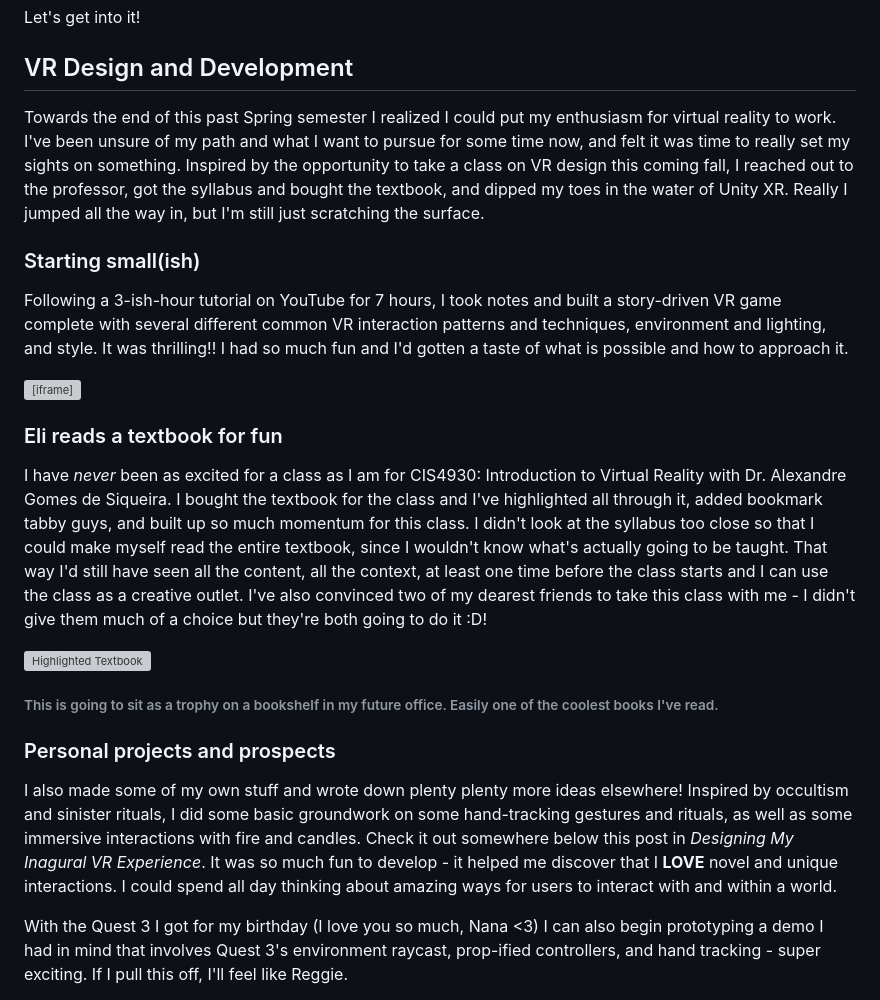
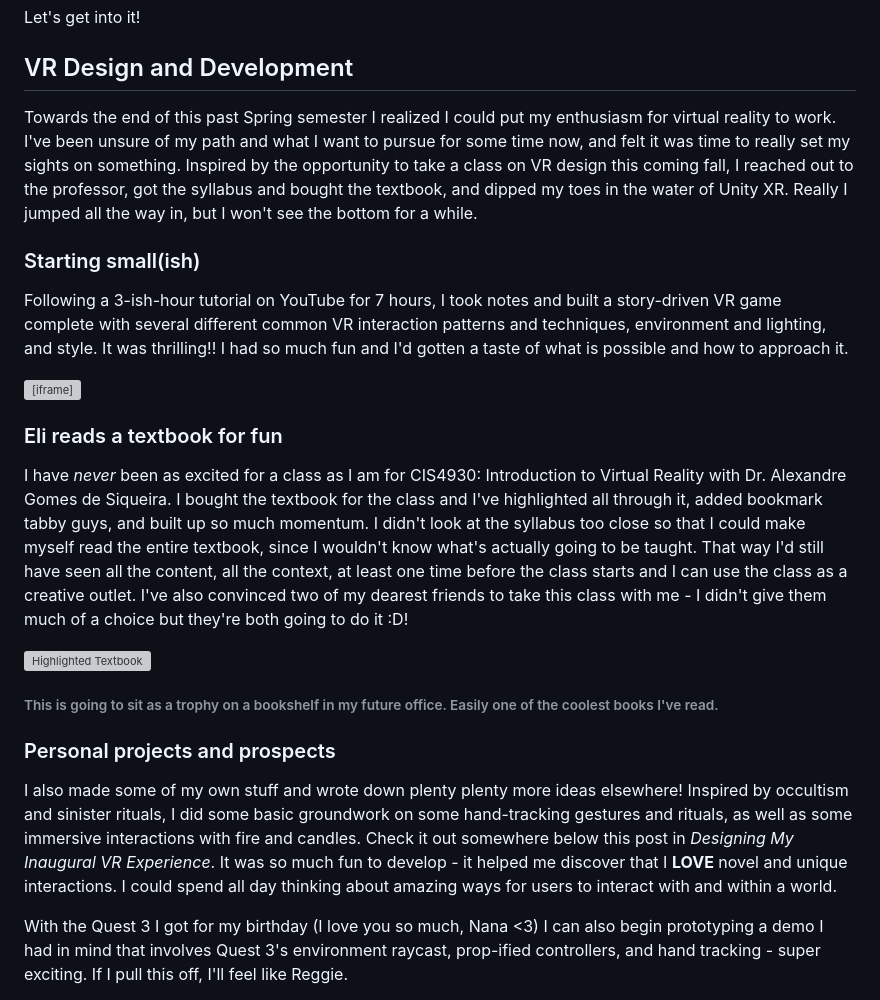
Before and after one commit to eli-johnson-04/portfolio, a Markdown page: activity/!08-20-2025-Summer-2025-Recap.md, the part around the change. Drawn GitHub-style; grey boxes are pictures that could not be loaded.

Commit message:
fix typos baboom

```diff
--- a/activity/!08-20-2025-Summer-2025-Recap.md
+++ b/activity/!08-20-2025-Summer-2025-Recap.md
@@ -19,20 +19,20 @@ Basically what George is saying. Plans I had for the summer (and completed :D):
 Let's get into it!
 
 ## VR Design and Development
-Towards the end of this past Spring semester I realized I could put my enthusiasm for virtual reality to work. I've been unsure of my path and what I want to pursue for some time now, and felt it was time to really set my sights on something. Inspired by the opportunity to take a class on VR design this coming fall, I reached out to the professor, got the syllabus and bought the textbook, and dipped my toes in the water of Unity XR. Really I jumped all the way in, but I'm still just scratching the surface.
+Towards the end of this past Spring semester I realized I could put my enthusiasm for virtual reality to work. I've been unsure of my path and what I want to pursue for some time now, and felt it was time to really set my sights on something. Inspired by the opportunity to take a class on VR design this coming fall, I reached out to the professor, got the syllabus and bought the textbook, and dipped my toes in the water of Unity XR. Really I jumped all the way in, but I won't see the bottom for a while.
 
 ### Starting small(ish)
 Following a 3-ish-hour tutorial on YouTube for 7 hours, I took notes and built a story-driven VR game complete with several different common VR interaction patterns and techniques, environment and lighting, and style. It was thrilling!! I had so much fun and I'd gotten a taste of what is possible and how to approach it.
 <iframe width="1344" height="756" src="https://www.youtube.com/embed/Jx0D0TgqreI" title="Space Scraper Demo" frameborder="0" allow="accelerometer; autoplay; clipboard-write; encrypted-media; gyroscope; picture-in-picture; web-share" referrerpolicy="strict-origin-when-cross-origin" allowfullscreen></iframe>
 
 ### Eli reads a textbook for fun
-I have *never* been as excited for a class as I am for CIS4930: Introduction to Virtual Reality with Dr. Alexandre Gomes de Siqueira. I bought the textbook for the class and I've highlighted all through it, added bookmark tabby guys, and built up so much momentum for this class. I didn't look at the syllabus too close so that I could make myself read the entire textbook, since I wouldn't know what's actually going to be taught. That way I'd still have seen all the content, all the context, at least one time before the class starts and I can use the class as a creative outlet. I've also convinced two of my dearest friends to take this class with me - I didn't give them much of a choice but they're both going to do it :D!
+I have *never* been as excited for a class as I am for CIS4930: Introduction to Virtual Reality with Dr. Alexandre Gomes de Siqueira. I bought the textbook for the class and I've highlighted all through it, added bookmark tabby guys, and built up so much momentum. I didn't look at the syllabus too close so that I could make myself read the entire textbook, since I wouldn't know what's actually going to be taught. That way I'd still have seen all the content, all the context, at least one time before the class starts and I can use the class as a creative outlet. I've also convinced two of my dearest friends to take this class with me - I didn't give them much of a choice but they're both going to do it :D!
 
 ![Highlighted Textbook](images/activity/08-20-2025/textbook.gif)
 ###### This is going to sit as a trophy on a bookshelf in my future office. Easily one of the coolest books I've read.
 
 ### Personal projects and prospects
-I also made some of my own stuff and wrote down plenty plenty more ideas elsewhere! Inspired by occultism and sinister rituals, I did some basic groundwork on some hand-tracking gestures and rituals, as well as some immersive interactions with fire and candles. Check it out somewhere below this post in *Designing My Inagural VR Experience*. It was so much fun to develop - it helped me discover that I **LOVE** novel and unique interactions. I could spend all day thinking about amazing ways for users to interact with and within a world.
+I also made some of my own stuff and wrote down plenty plenty more ideas elsewhere! Inspired by occultism and sinister rituals, I did some basic groundwork on some hand-tracking gestures and rituals, as well as some immersive interactions with fire and candles. Check it out somewhere below this post in *Designing My Inaugural VR Experience*. It was so much fun to develop - it helped me discover that I **LOVE** novel and unique interactions. I could spend all day thinking about amazing ways for users to interact with and within a world.
 
 With the Quest 3 I got for my birthday (I love you so much, Nana <3) I can also begin prototyping a demo I had in mind that involves Quest 3's environment raycast, prop-ified controllers, and hand tracking - super exciting. If I pull this off, I'll feel like Reggie.
 
```
